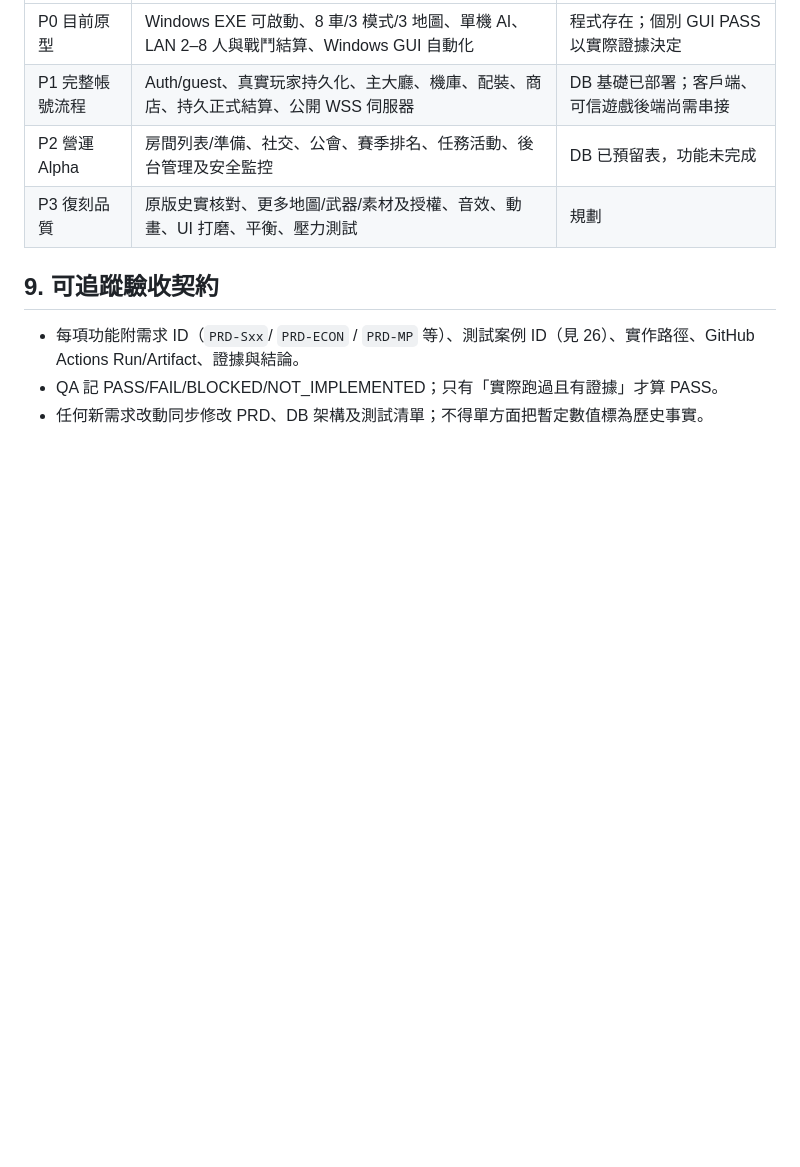
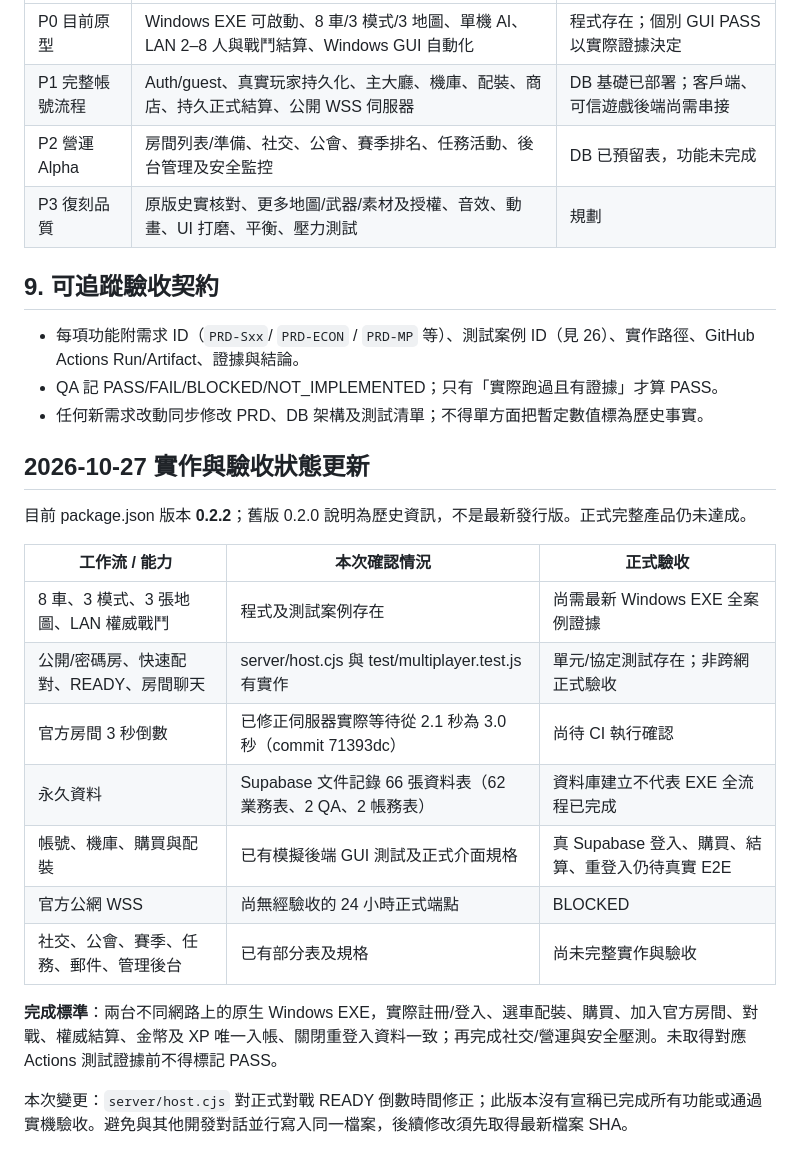
Before and after one commit to hub-google/Xtank, a Markdown page: docs/24_完整遊戲PRD.md, the part around the change. Drawn GitHub-style; blank space fills up the shorter version.

Commit message:
docs: synchronize verified 0.2.2 development status and remaining release gates

```diff
--- a/docs/24_完整遊戲PRD.md
+++ b/docs/24_完整遊戲PRD.md
@@ -130,3 +130,21 @@
 - 每項功能附需求 ID（`PRD-Sxx`/ `PRD-ECON` / `PRD-MP` 等）、測試案例 ID（見 26）、實作路徑、GitHub Actions Run/Artifact、證據與結論。
 - QA 記 PASS/FAIL/BLOCKED/NOT_IMPLEMENTED；只有「實際跑過且有證據」才算 PASS。
 - 任何新需求改動同步修改 PRD、DB 架構及測試清單；不得單方面把暫定數值標為歷史事實。
+
+
+## 2026-10-27 實作與驗收狀態更新
+目前 package.json 版本 **0.2.2**；舊版 0.2.0 說明為歷史資訊，不是最新發行版。正式完整產品仍未達成。
+
+| 工作流 / 能力 | 本次確認情況 | 正式驗收 |
+| --- | --- | --- |
+| 8 車、3 模式、3 張地圖、LAN 權威戰鬥 | 程式及測試案例存在 | 尚需最新 Windows EXE 全案例證據 |
+| 公開/密碼房、快速配對、READY、房間聊天 | server/host.cjs 與 test/multiplayer.test.js 有實作 | 單元/協定測試存在；非跨網正式驗收 |
+| 官方房間 3 秒倒數 | 已修正伺服器實際等待從 2.1 秒為 3.0 秒（commit 71393dc） | 尚待 CI 執行確認 |
+| 永久資料 | Supabase 文件記錄 66 張資料表（62 業務表、2 QA、2 帳務表） | 資料庫建立不代表 EXE 全流程已完成 |
+| 帳號、機庫、購買與配裝 | 已有模擬後端 GUI 測試及正式介面規格 | 真 Supabase 登入、購買、結算、重登入仍待真實 E2E |
+| 官方公網 WSS | 尚無經驗收的 24 小時正式端點 | BLOCKED |
+| 社交、公會、賽季、任務、郵件、管理後台 | 已有部分表及規格 | 尚未完整實作與驗收 |
+
+**完成標準**：兩台不同網路上的原生 Windows EXE，實際註冊/登入、選車配裝、購買、加入官方房間、對戰、權威結算、金幣及 XP 唯一入帳、關閉重登入資料一致；再完成社交/營運與安全壓測。未取得對應 Actions 測試證據前不得標記 PASS。
+
+本次變更：`server/host.cjs` 對正式對戰 READY 倒數時間修正；此版本沒有宣稱已完成所有功能或通過實機驗收。避免與其他開發對話並行寫入同一檔案，後續修改須先取得最新檔案 SHA。
```
